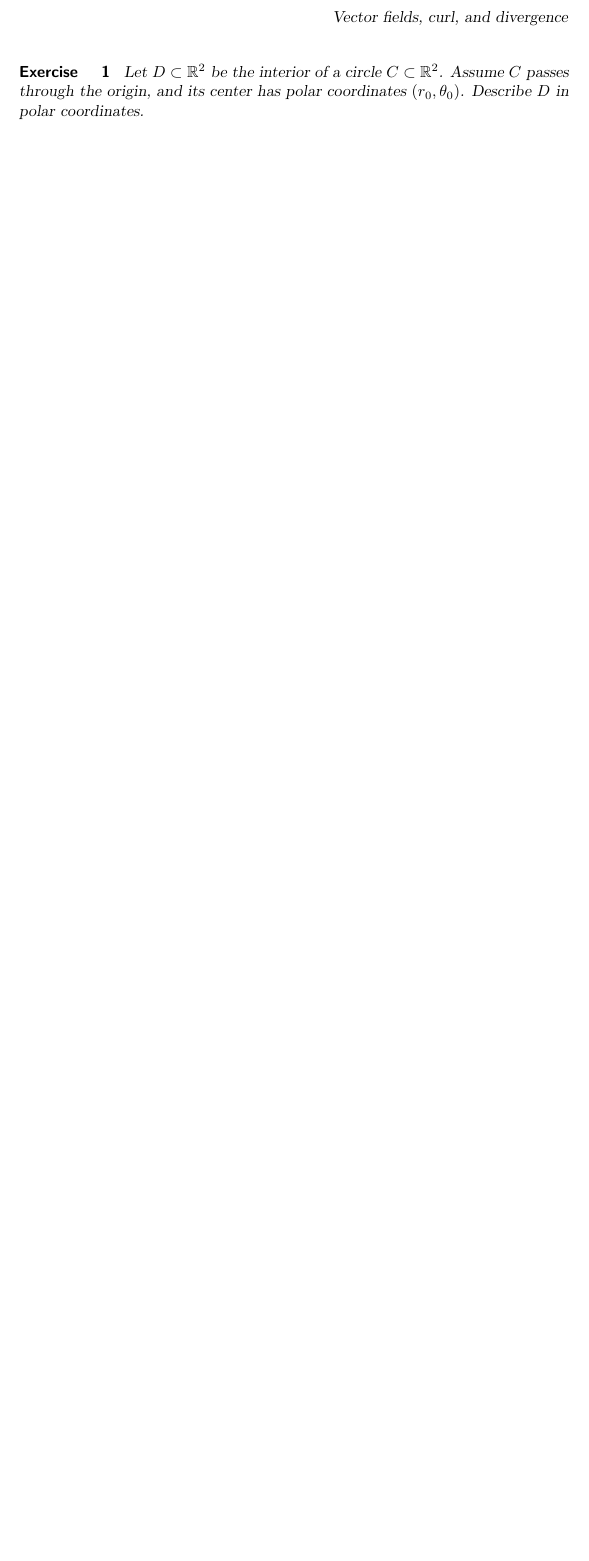
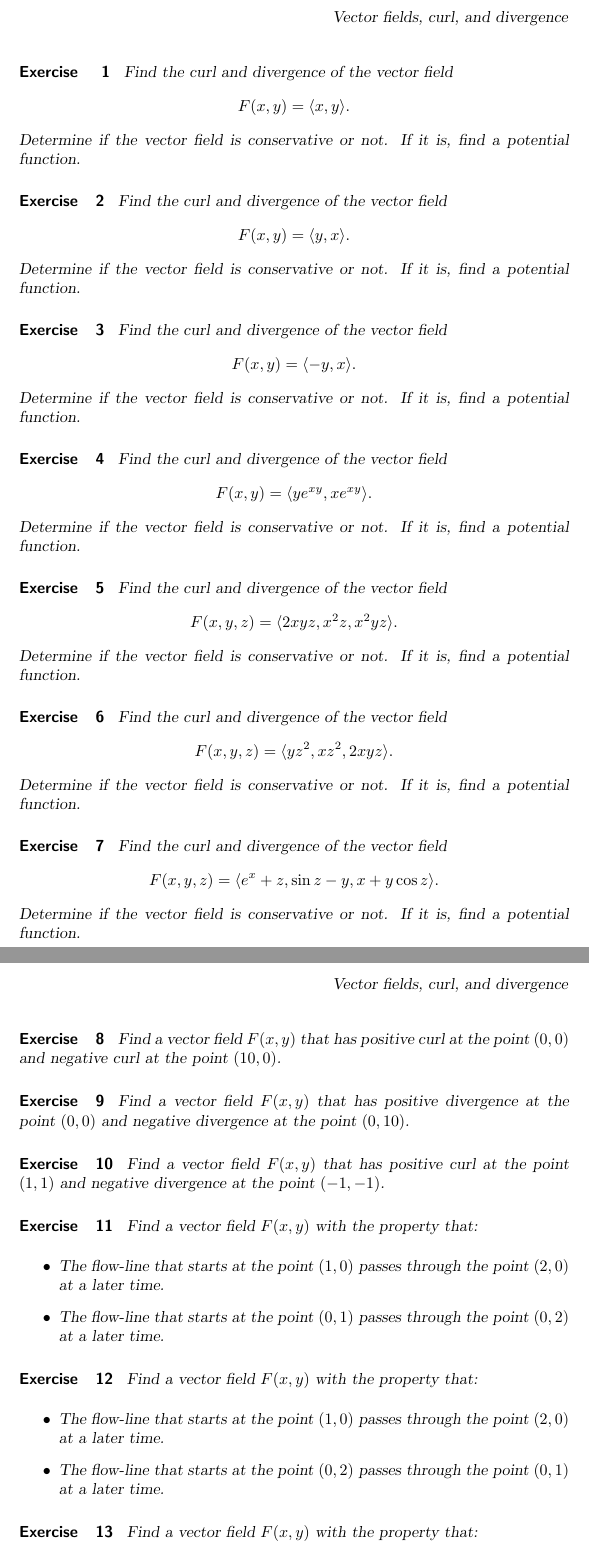
Before and after one commit to zamorabarser/255h, a LaTeX document (problems-vector-fields.tex): part of the page before the commit and two parts of pages 1 and 2 of 2 after it, the two joined at a grey line, cut so that both start at the same text, the shorter picture padded with empty space. Compiled offline with pdfLaTeX; a LaTeX package or settings file that is missing is left out.

Commit message:
problems-vector-fields

```diff
--- a/problems-vector-fields.tex
+++ b/problems-vector-fields.tex
@@ -10,8 +10,97 @@
 \end{abstract}
 
 \begin{exercise}
-    Let $D \subset \mathbb{R}^2$ be the interior of a circle $C \subset \mathbb{R}^2$. Assume $C$ passes through the origin, and its center has polar coordinates $(r_0, \theta _0)$. Describe $D$ in polar coordinates.
+Find the curl and divergence of the vector field
+\[   F(x,y) = \langle x, y \rangle    .    \]
+Determine if the vector field is conservative or not. If it is, find a potential function.
+\end{exercise}
+
+
+\begin{exercise}
+Find the curl and divergence of the vector field
+\[   F(x,y) = \langle y  , x \rangle    .    \]
+Determine if the vector field is conservative or not. If it is, find a potential function.
+\end{exercise}
+
+
+\begin{exercise}
+Find the curl and divergence of the vector field
+\[   F(x,y) = \langle  - y  , x \rangle    .    \]
+Determine if the vector field is conservative or not. If it is, find a potential function.
+\end{exercise}
+
+
+\begin{exercise}
+Find the curl and divergence of the vector field
+\[   F(x,y) = \langle  y e^{xy}  , x e^{xy}  \rangle    .    \]
+Determine if the vector field is conservative or not. If it is, find a potential function.
+\end{exercise}
+
+
+\begin{exercise}
+Find the curl and divergence of the vector field
+\[   F(x,y, z) = \langle   2 xyz , x^2z , x^2 yz      \rangle    .    \]
+Determine if the vector field is conservative or not. If it is, find a potential function.
 \end{exercise}
 
 
 
+\begin{exercise}
+Find the curl and divergence of the vector field
+\[   F(x,y, z) = \langle  yz^2 , xz^2 ,    2xyz     \rangle    .    \]
+Determine if the vector field is conservative or not. If it is, find a potential function.
+\end{exercise}
+
+
+
+
+
+\begin{exercise}
+Find the curl and divergence of the vector field
+\[   F(x,y, z) = \langle  e^x + z , \sin z  - y , x + y \cos z      \rangle    .    \]
+Determine if the vector field is conservative or not. If it is, find a potential function.
+\end{exercise}
+
+
+
+
+\begin{exercise}
+Find a vector field $F(x,y)$ that has positive curl at the point $(0,0)$ and negative curl at the point $(10,0)$.
+\end{exercise}
+
+
+
+\begin{exercise}
+Find a vector field $F(x,y)$ that has positive divergence at the point $(0,0)$ and negative divergence at the point $(0,10)$.
+\end{exercise}
+
+
+
+\begin{exercise}
+Find a vector field $F(x,y)$ that has positive curl at the point $(1,1)$ and negative divergence at the point $(-1,-1)$.
+\end{exercise}
+
+
+
+\begin{exercise}
+Find a vector field $F(x,y)$ with the property that:
+\begin{itemize}
+    \item The flow-line that starts at the point $(1,0)$ passes through the point $(2,0)$ at a later time.
+    \item The flow-line that starts at the point $(0,1)$ passes through the point $(0,2)$ at a later time.
+\end{itemize}
+\end{exercise}
+
+
+\begin{exercise}
+Find a vector field $F(x,y)$ with the property that:
+\begin{itemize}
+    \item The flow-line that starts at the point $(1,0)$  passes through the point $(2,0)$ at a later time.
+    \item The flow-line that starts at the point $(0,2)$ passes through the point $(0,1)$ at a later time.
+\end{itemize}
+\end{exercise}
+
+
+\begin{exercise}
+Find a vector field $F(x,y)$ with the property that:
+\begin{itemize}
+    \item The flow-line that starts at the point $(1,0)$  passes through the point $(0,1)$ at a later time.
@@ -18 +118,26 @@
+\end{exercise}
+
+
+
+
+
+
+
+
+
+
+
+
+
+
+
+
+
+
+
+
+
+
+
+
 \end{document}
```
Also changed, not shown: problems-vector-fields.tex (11 more changed lines).
